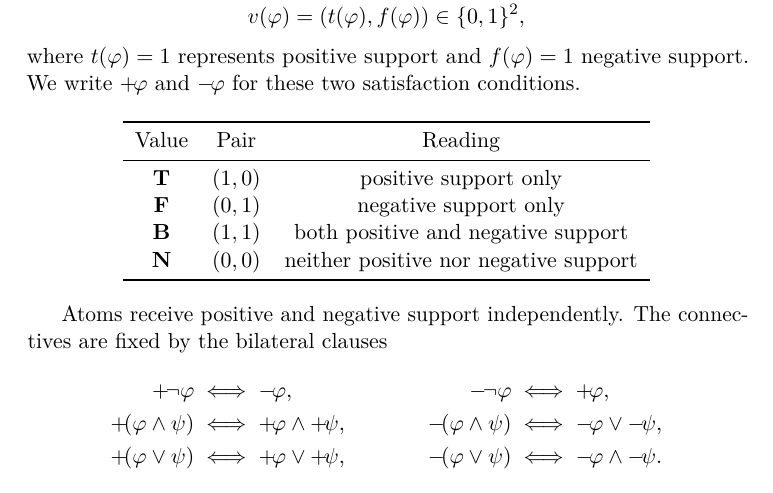
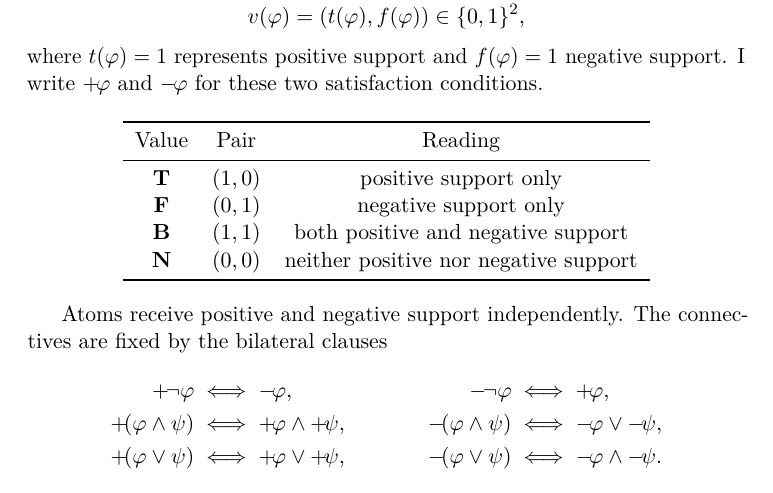
Before and after one commit to cr4bbz/goedel-4pel, a LaTeX paper (paper/main.tex, which reads paper/sections/03_four_valued_kernel.tex): part of page 4 of 10, cut so that both start at the same text. Compiled offline with pdfLaTeX.

Commit message:
paper: use singular author voice

```diff
--- a/paper/sections/03_four_valued_kernel.tex
+++ b/paper/sections/03_four_valued_kernel.tex
@@ -7,7 +7,7 @@ The propositional base follows the information structure of Belnap--Dunn First-D
 \[
   v(\varphi)=(t(\varphi),f(\varphi))\in\{0,1\}^2,
 \]
-where \(t(\varphi)=1\) represents positive support and \(f(\varphi)=1\) negative support. We write \(\pos{\varphi}\) and \(\neginfo{\varphi}\) for these two satisfaction conditions.
+where \(t(\varphi)=1\) represents positive support and \(f(\varphi)=1\) negative support. I write \(\pos{\varphi}\) and \(\neginfo{\varphi}\) for these two satisfaction conditions.
 
 \begin{center}
 \begin{tabular}{ccc}
```
